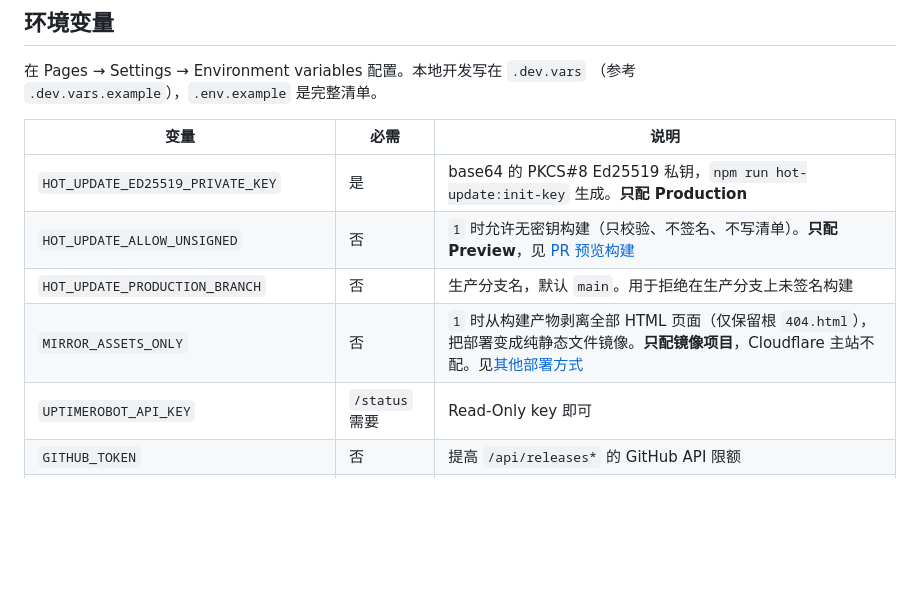
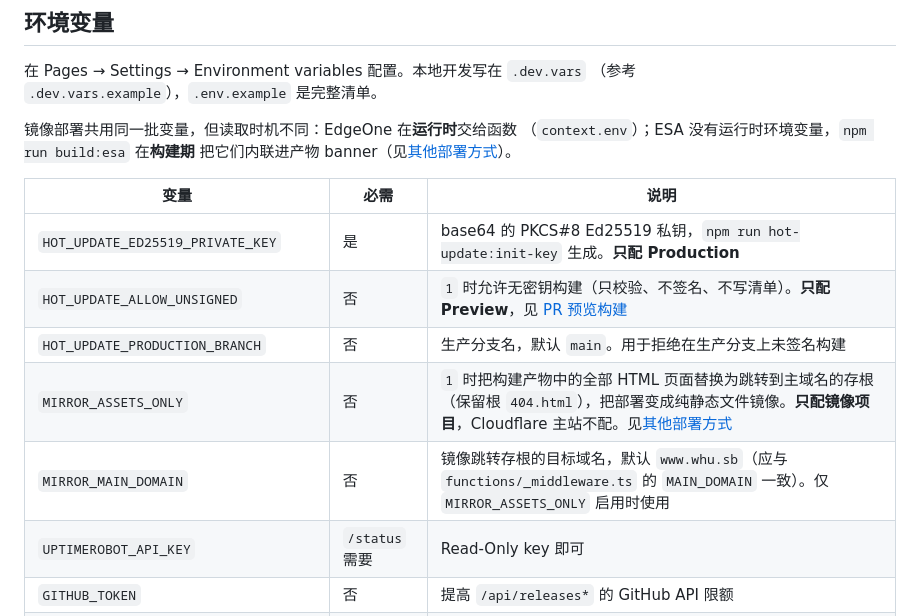
Before and after one commit to ClosedWHU/Luotopia, a Markdown page: docs/deployment.md, the part around one of its changes. Drawn GitHub-style; blank space fills up the shorter version.

```diff
--- a/docs/deployment.md
+++ b/docs/deployment.md
@@ -87,12 +87,17 @@ Preview 环境没有运行时 secret，所以：
 在 Pages → Settings → Environment variables 配置。本地开发写在 `.dev.vars`
 （参考 `.dev.vars.example`），`.env.example` 是完整清单。
 
+镜像部署共用同一批变量，但读取时机不同：EdgeOne 在**运行时**交给函数
+（`context.env`）；ESA 没有运行时环境变量，`npm run build:esa` 在**构建期**
+把它们内联进产物 banner（见[其他部署方式](#其他部署方式)）。
+
 | 变量 | 必需 | 说明 |
 |------|------|------|
 | `HOT_UPDATE_ED25519_PRIVATE_KEY` | 是 | base64 的 PKCS#8 Ed25519 私钥，`npm run hot-update:init-key` 生成。**只配 Production** |
 | `HOT_UPDATE_ALLOW_UNSIGNED` | 否 | `1` 时允许无密钥构建（只校验、不签名、不写清单）。**只配 Preview**，见 [PR 预览构建](#pr-预览构建) |
 | `HOT_UPDATE_PRODUCTION_BRANCH` | 否 | 生产分支名，默认 `main`。用于拒绝在生产分支上未签名构建 |
-| `MIRROR_ASSETS_ONLY` | 否 | `1` 时从构建产物剥离全部 HTML 页面（仅保留根 `404.html`），把部署变成纯静态文件镜像。**只配镜像项目**，Cloudflare 主站不配。见[其他部署方式](#其他部署方式) |
+| `MIRROR_ASSETS_ONLY` | 否 | `1` 时把构建产物中的全部 HTML 页面替换为跳转到主域名的存根（保留根 `404.html`），把部署变成纯静态文件镜像。**只配镜像项目**，Cloudflare 主站不配。见[其他部署方式](#其他部署方式) |
+| `MIRROR_MAIN_DOMAIN` | 否 | 镜像跳转存根的目标域名，默认 `www.whu.sb`（应与 `functions/_middleware.ts` 的 `MAIN_DOMAIN` 一致）。仅 `MIRROR_ASSETS_ONLY` 启用时使用 |
 | `UPTIMEROBOT_API_KEY` | `/status` 需要 | Read-Only key 即可 |
 | `GITHUB_TOKEN` | 否 | 提高 `/api/releases*` 的 GitHub API 限额 |
 | `REPO` | 否 | 默认 `ClosedWHU/Luotopia` |
```
Also changed, not shown: other parts of docs/deployment.md (+70 -16 lines).
